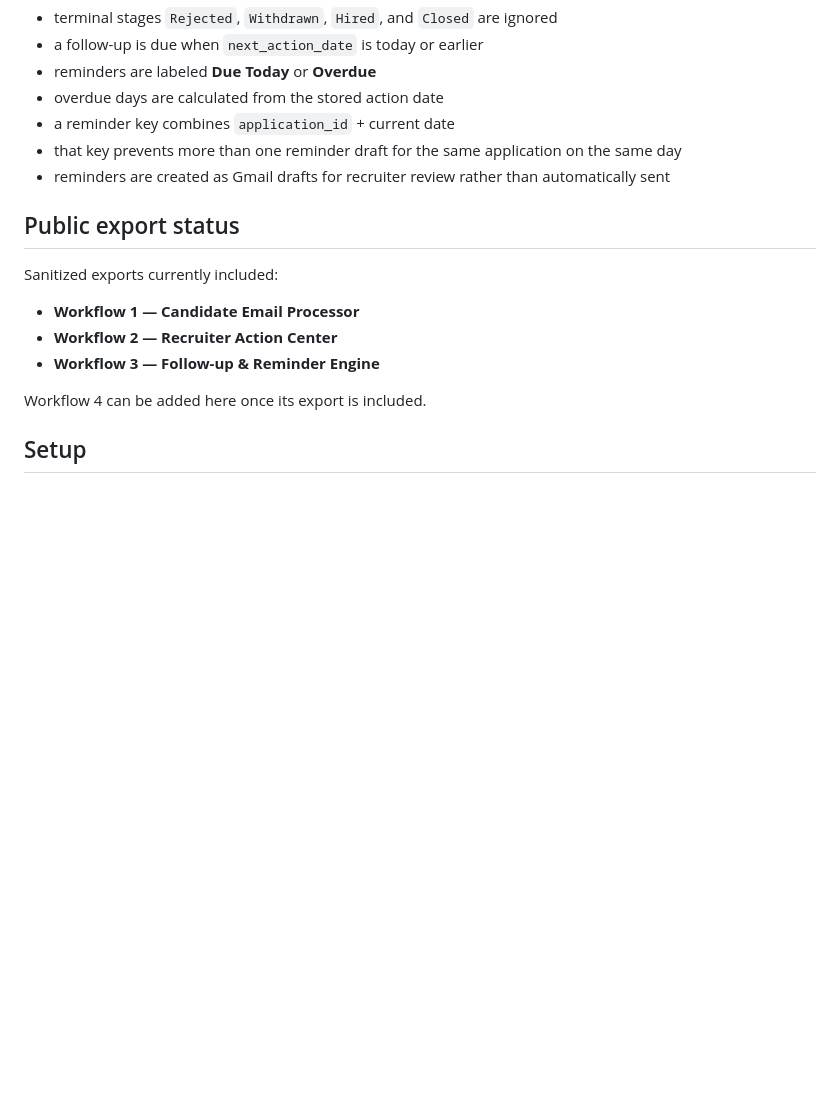
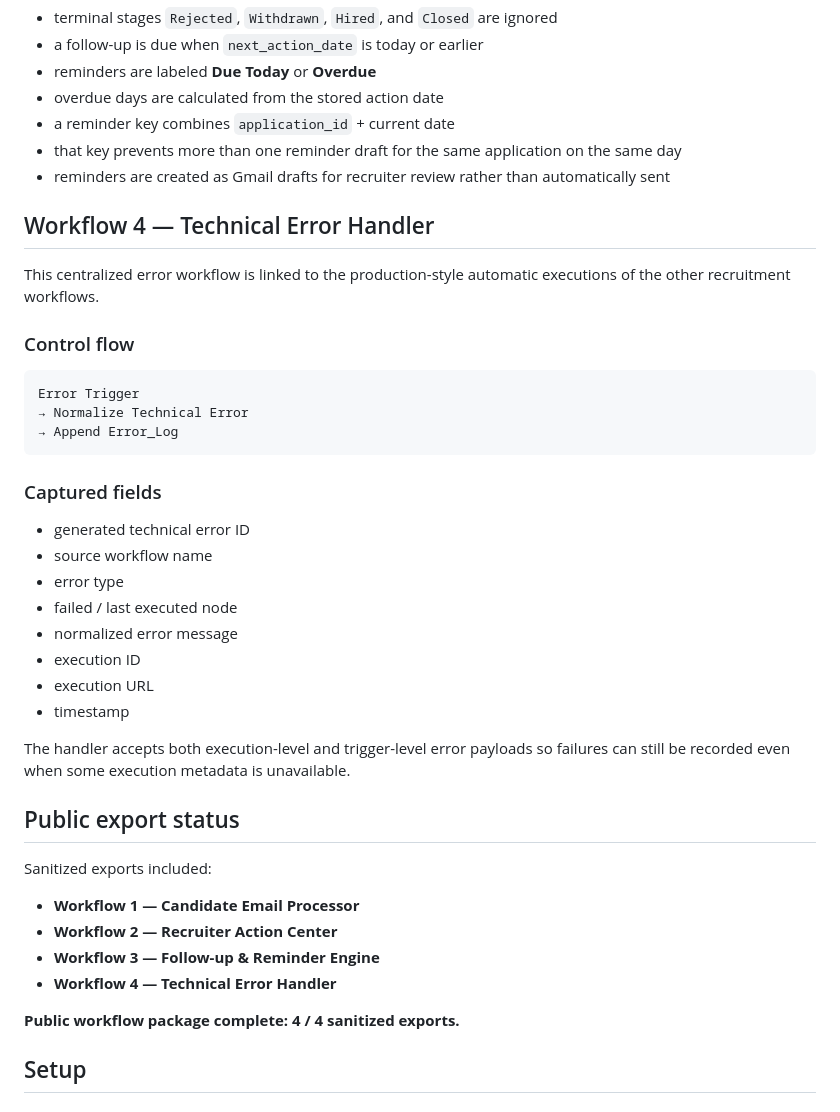
Before and after one commit to mbricia/mbriciaportfolio, a Markdown page: projects/ai-recruitment-candidate-pipeline/README.md, the part around the change. Rendered like a GitHub page; blank space fills up the shorter version.

Commit message:
Complete recruitment automation workflow package

````diff
--- a/projects/ai-recruitment-candidate-pipeline/README.md
+++ b/projects/ai-recruitment-candidate-pipeline/README.md
@@ -150,15 +150,40 @@ Daily Schedule
 - that key prevents more than one reminder draft for the same application on the same day
 - reminders are created as Gmail drafts for recruiter review rather than automatically sent
 
+## Workflow 4 — Technical Error Handler
+
+This centralized error workflow is linked to the production-style automatic executions of the other recruitment workflows.
+
+### Control flow
+
+```text
+Error Trigger
+→ Normalize Technical Error
+→ Append Error_Log
+```
+
+### Captured fields
+- generated technical error ID
+- source workflow name
+- error type
+- failed / last executed node
+- normalized error message
+- execution ID
+- execution URL
+- timestamp
+
+The handler accepts both execution-level and trigger-level error payloads so failures can still be recorded even when some execution metadata is unavailable.
+
 ## Public export status
 
-Sanitized exports currently included:
+Sanitized exports included:
 
 - **Workflow 1 — Candidate Email Processor**
 - **Workflow 2 — Recruiter Action Center**
 - **Workflow 3 — Follow-up & Reminder Engine**
+- **Workflow 4 — Technical Error Handler**
 
-Workflow 4 can be added here once its export is included.
+**Public workflow package complete: 4 / 4 sanitized exports.**
 
 ## Setup
 
````
